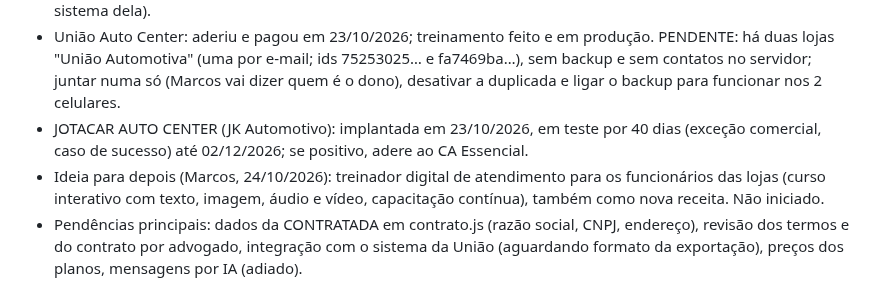
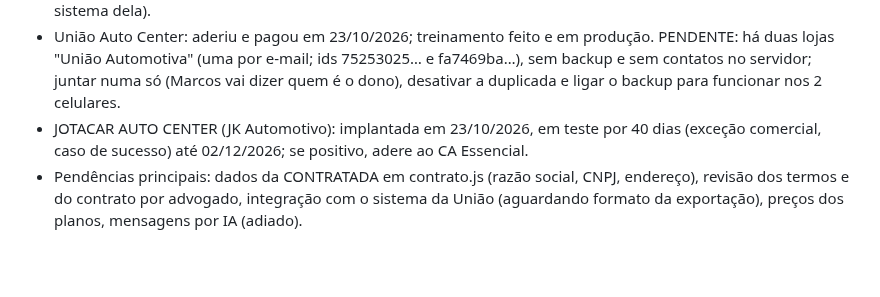
Before and after one commit to grupomarcosnascimento2-oss/cliente-assistido, a Markdown page: CLAUDE.md, the part around one of its changes. Drawn GitHub-style; blank space fills up the shorter version.

```diff
--- a/CLAUDE.md
+++ b/CLAUDE.md
@@ -38,7 +39,6 @@ https://claude.ai/artifact/LGbNZ4fDHBxikGJGjMs4MF
 - Nicho inicial: auto centers (3 lojas interessadas; União quer campanhas de troca de óleo e integração com o sistema dela).
 - União Auto Center: aderiu e pagou em 23/10/2026; treinamento feito e em produção. PENDENTE: há duas lojas "União Automotiva" (uma por e-mail; ids 75253025… e fa7469ba…), sem backup e sem contatos no servidor; juntar numa só (Marcos vai dizer quem é o dono), desativar a duplicada e ligar o backup para funcionar nos 2 celulares.
 - JOTACAR AUTO CENTER (JK Automotivo): implantada em 23/10/2026, em teste por 40 dias (exceção comercial, caso de sucesso) até 02/12/2026; se positivo, adere ao CA Essencial.
-- Ideia para depois (Marcos, 24/10/2026): treinador digital de atendimento para os funcionários das lojas (curso interativo com texto, imagem, áudio e vídeo, capacitação contínua), também como nova receita. Não iniciado.
 - Pendências principais: dados da CONTRATADA em contrato.js (razão social, CNPJ, endereço), revisão dos termos e do contrato por advogado, integração com o sistema da União (aguardando formato da exportação), preços dos planos, mensagens por IA (adiado).
 
 ## Teste
```
Also changed, not shown: other parts of CLAUDE.md (+1 -0 lines).
